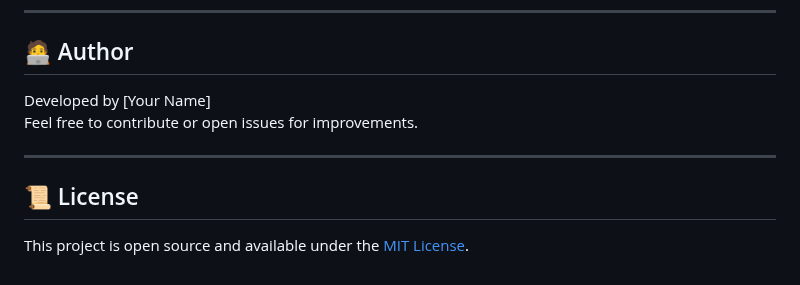
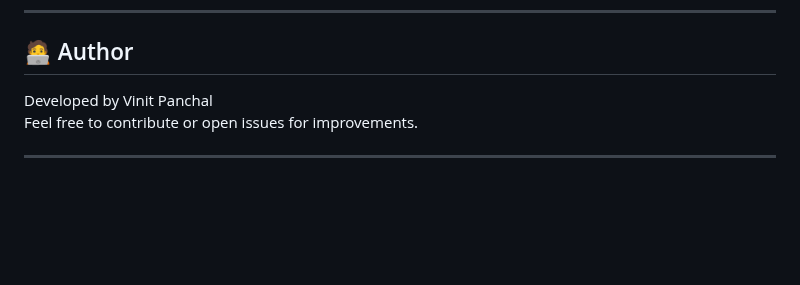
Before and after one commit to VShivay/Hospital-Management-System, a Markdown page: README.md, the part around the change. Rendered like a GitHub page; blank space fills up the shorter version.

```diff
--- a/README.md
+++ b/README.md
@@ -208,11 +208,7 @@ hospital-management-system/
 
 ## 🧑‍💻 Author
 
-Developed by [Your Name]
+Developed by Vinit Panchal
 Feel free to contribute or open issues for improvements.
 
 ---
-
-## 📜 License
-
-This project is open source and available under the [MIT License](LICENSE).
```
